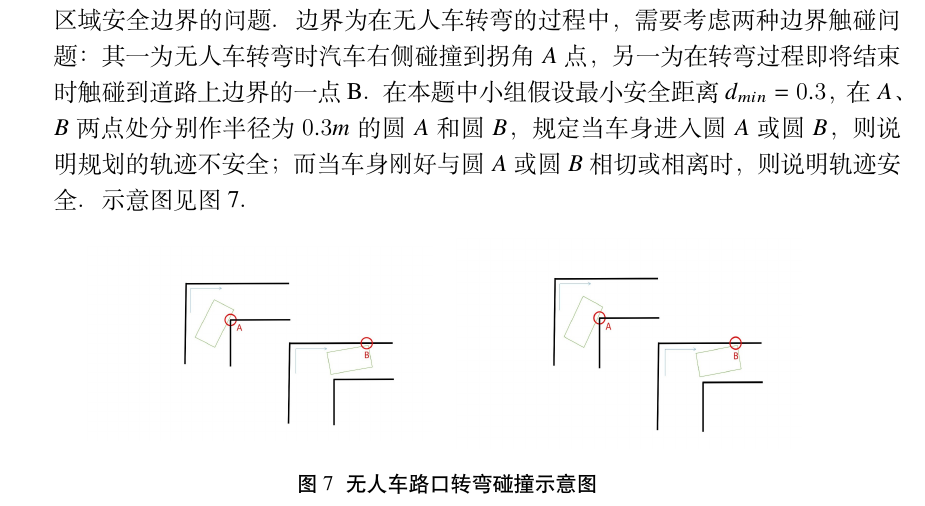
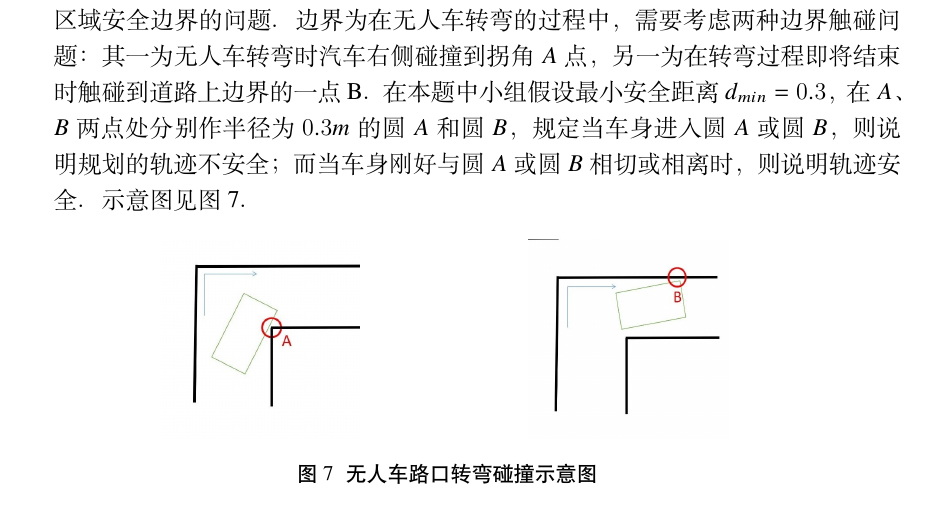
Before and after one commit to liW-J/2022Mathorcup, a LaTeX problem sheet (example.tex): part of page 12 of 30, cut so that both start at the same text. Compiled offline with XeLaTeX; a missing font is replaced by an installed copy or a similar font.

Commit message:
fix some minor error

```diff
--- a/example.tex
+++ b/example.tex
@@ -353,13 +353,13 @@
 			\centering
 			\begin{minipage}[c]{0.4\textwidth}
 				\centering
-				\includegraphics[width=0.95\textwidth]{8}
+				\includegraphics[width=0.55\textwidth]{8}
 				% \subcaption{平行停车位}
 				\label{fig:sample-figure-a}
 			\end{minipage}
 			\begin{minipage}[c]{0.4\textwidth}
 				\centering
-				\includegraphics[width=0.95\textwidth]{9}
+				\includegraphics[width=0.55\textwidth]{9}
 				% \subcaption{倾斜停车位}
 				\label{fig:sample-figure-c}
 			\end{minipage}
```
Also changed, not shown: README.md, example.pdf, figures/8.jpg, figures/9.jpg, 4 other files.
